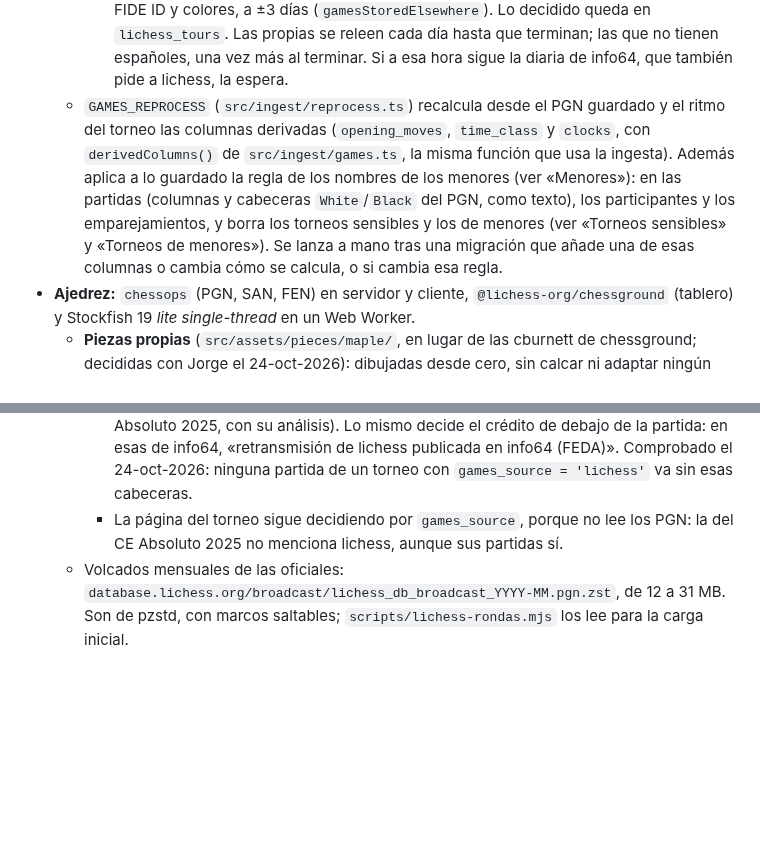
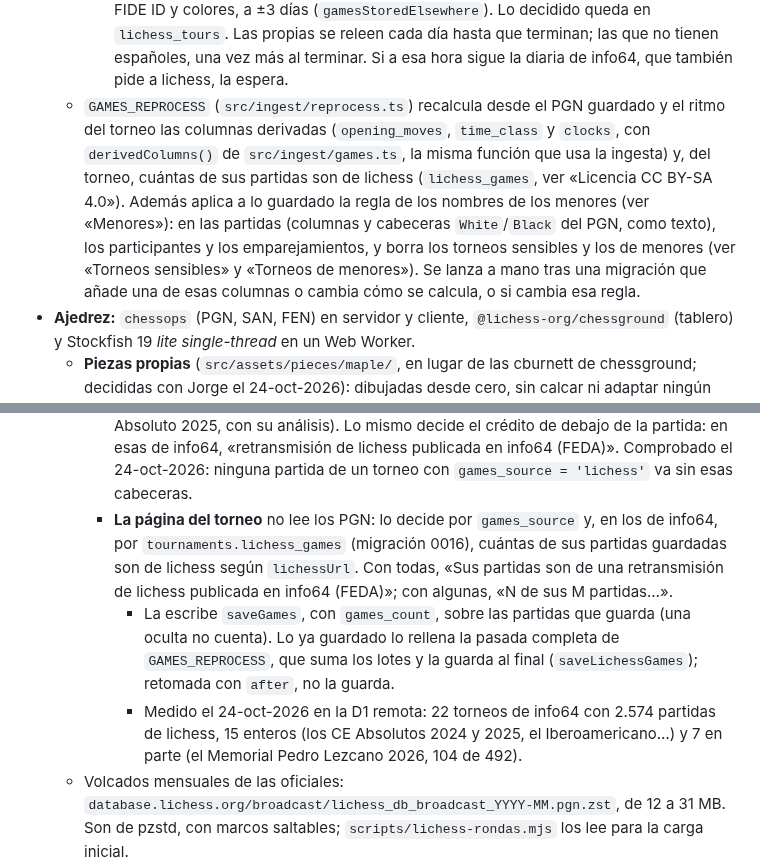
Before and after one commit to jorgeabf/maplechess, a Markdown page: CLAUDE.md, 2 parts joined by grey strips. GitHub-like rendering; blank space fills up the shorter version.

Commit message:
CLAUDE.md: licencia de lichess en la página del torneo
La página del torneo cita lichess también en los de info64, por
tournaments.lichess_games (migración 0016), que escribe saveGames y
rellena la pasada completa de GAMES_REPROCESS.

Co-Authored-By: Claude Opus 5.5 <noreply@anthropic.com>

```diff
--- a/CLAUDE.md
+++ b/CLAUDE.md
@@ -17,7 +17,7 @@ MapleChess es un buscador de jugadores españoles (lista FIDE, federación ESP),
     - torneo de info64 con partidas: **duplicado**, no se toca;
     - sin torneo en info64: torneo **propio** con `source = 'lichess'`, sólo con las partidas en las que juega algún español. Antes se quitan las que ya estén en otro torneo: mismos FIDE ID y colores, a ±3 días (`gamesStoredElsewhere`).
     Lo decidido queda en `lichess_tours`. Las propias se releen cada día hasta que terminan; las que no tienen españoles, una vez más al terminar. Si a esa hora sigue la diaria de info64, que también pide a lichess, la espera.
-  - `GAMES_REPROCESS` (`src/ingest/reprocess.ts`) recalcula desde el PGN guardado y el ritmo del torneo las columnas derivadas (`opening_moves`, `time_class` y `clocks`, con `derivedColumns()` de `src/ingest/games.ts`, la misma función que usa la ingesta). Además aplica a lo guardado la regla de los nombres de los menores (ver «Menores»): en las partidas (columnas y cabeceras `White`/`Black` del PGN, como texto), los participantes y los emparejamientos, y borra los torneos sensibles y los de menores (ver «Torneos sensibles» y «Torneos de menores»). Se lanza a mano tras una migración que añade una de esas columnas o cambia cómo se calcula, o si cambia esa regla.
+  - `GAMES_REPROCESS` (`src/ingest/reprocess.ts`) recalcula desde el PGN guardado y el ritmo del torneo las columnas derivadas (`opening_moves`, `time_class` y `clocks`, con `derivedColumns()` de `src/ingest/games.ts`, la misma función que usa la ingesta) y, del torneo, cuántas de sus partidas son de lichess (`lichess_games`, ver «Licencia CC BY-SA 4.0»). Además aplica a lo guardado la regla de los nombres de los menores (ver «Menores»): en las partidas (columnas y cabeceras `White`/`Black` del PGN, como texto), los participantes y los emparejamientos, y borra los torneos sensibles y los de menores (ver «Torneos sensibles» y «Torneos de menores»). Se lanza a mano tras una migración que añade una de esas columnas o cambia cómo se calcula, o si cambia esa regla.
 - **Ajedrez:** `chessops` (PGN, SAN, FEN) en servidor y cliente, `@lichess-org/chessground` (tablero) y Stockfish 19 *lite single-thread* en un Web Worker.
   - **Piezas propias** (`src/assets/pieces/maple/`, en lugar de las cburnett de chessground; decididas con Jorge el 24-oct-2026): dibujadas desde cero, sin calcar ni adaptar ningún juego, con perfiles de torno, la taracea del logo y juntas redondas. Las pone `components/visor/board.css`, y Vite las incrusta en ese CSS.
     - Las genera `scripts/piezas.mjs` (`node scripts/piezas.mjs [pieza…] [--muestra <carpeta>]`): un módulo por pieza (`scripts/piezas/<pieza>.mjs`) sobre lo común (`scripts/piezas/comun.mjs`: lienzo de 100, peana, grosores, colores de los tokens, `torno()`). Escribe también las figuras de la notación (`scripts/piezas/figuras/`) y, con `--muestra`, una hoja para comparar en el tablero real (`muestra.mjs`).
@@ -309,7 +309,9 @@ curl -X POST localhost:4321/api/admin/sync -H "Authorization: Bearer $TOKEN" \
   - **Licencia CC BY-SA 4.0** (database.lichess.org): hay que citar la fuente y la licencia (pie, `/acerca`, torneo y partida, con `CC_BY_SA` de `src/lib/licenses.ts`). Lo derivado se ofrece con la misma licencia.
     - En los PGN que se descargan o se copian, un comentario antes de la primera jugada (`licensedPgn` en `src/lib/licenses.ts`, que aplican `pgnResponse` y la página de la partida), puesto al entregarlo y no en el guardado.
     - Una partida es de lichess si sus cabeceras `GameURL`, `Site` o `BroadcastURL` llevan una dirección de lichess (`lichessUrl`), no por el torneo: las descargas no leen más filas, y también se encuentran las de info64 que son una exportación de lichess (el CE Absoluto 2025, con su análisis). Lo mismo decide el crédito de debajo de la partida: en esas de info64, «retransmisión de lichess publicada en info64 (FEDA)». Comprobado el 24-oct-2026: ninguna partida de un torneo con `games_source = 'lichess'` va sin esas cabeceras.
-    - La página del torneo sigue decidiendo por `games_source`, porque no lee los PGN: la del CE Absoluto 2025 no menciona lichess, aunque sus partidas sí.
+    - **La página del torneo** no lee los PGN: lo decide por `games_source` y, en los de info64, por `tournaments.lichess_games` (migración 0016), cuántas de sus partidas guardadas son de lichess según `lichessUrl`. Con todas, «Sus partidas son de una retransmisión de lichess publicada en info64 (FEDA)»; con algunas, «N de sus M partidas…».
+      - La escribe `saveGames`, con `games_count`, sobre las partidas que guarda (una oculta no cuenta). Lo ya guardado lo rellena la pasada completa de `GAMES_REPROCESS`, que suma los lotes y la guarda al final (`saveLichessGames`); retomada con `after`, no la guarda.
+      - Medido el 24-oct-2026 en la D1 remota: 22 torneos de info64 con 2.574 partidas de lichess, 15 enteros (los CE Absolutos 2024 y 2025, el Iberoamericano…) y 7 en parte (el Memorial Pedro Lezcano 2026, 104 de 492).
   - Volcados mensuales de las oficiales: `database.lichess.org/broadcast/lichess_db_broadcast_YYYY-MM.pgn.zst`, de 12 a 31 MB. Son de pzstd, con marcos saltables; `scripts/lichess-rondas.mjs` los lee para la carga inicial.
 - **chess-results: NO se usa.** Sus términos prohíben copiar y republicar sus datos. Queda pendiente de que Swiss-Manager dé permiso.
 
```
